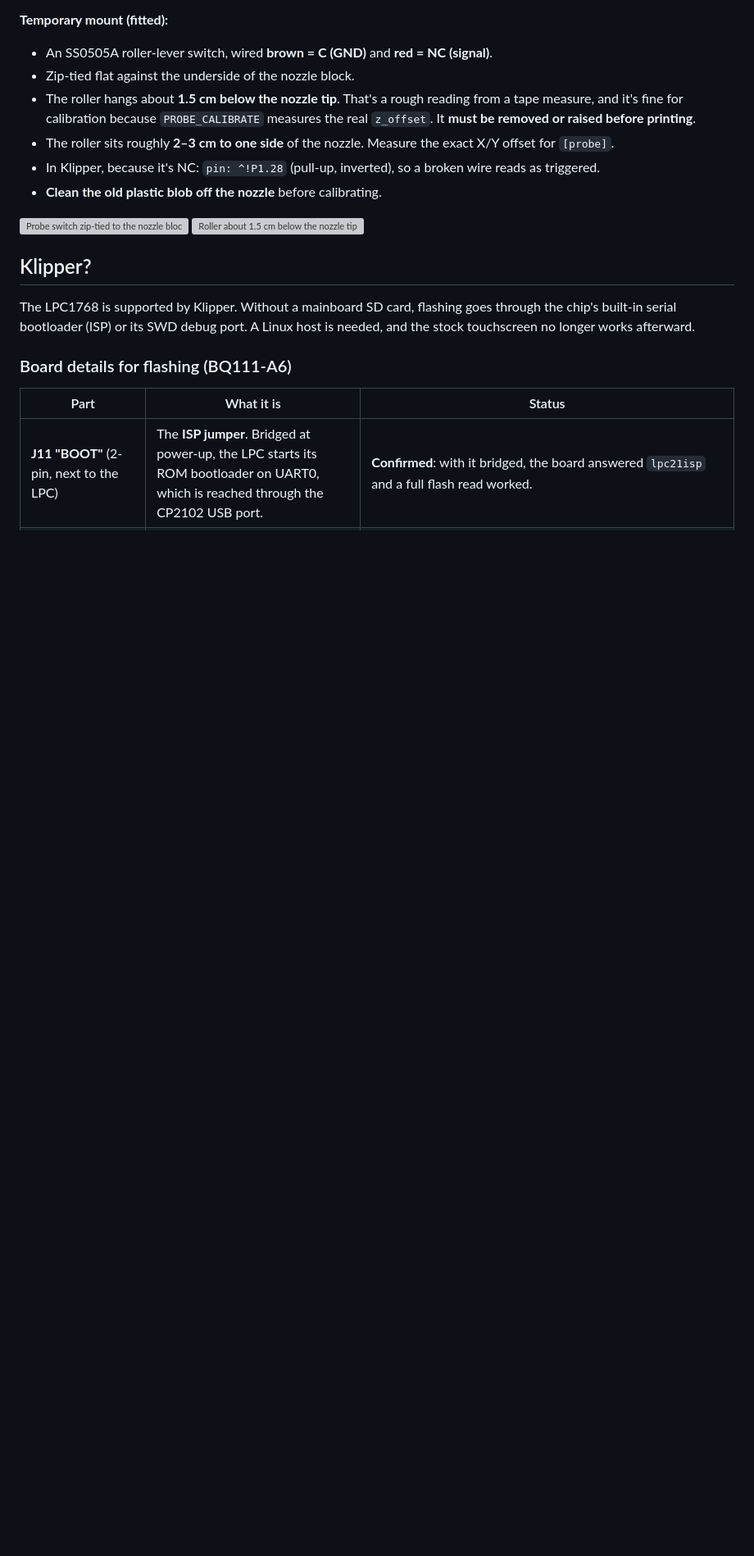
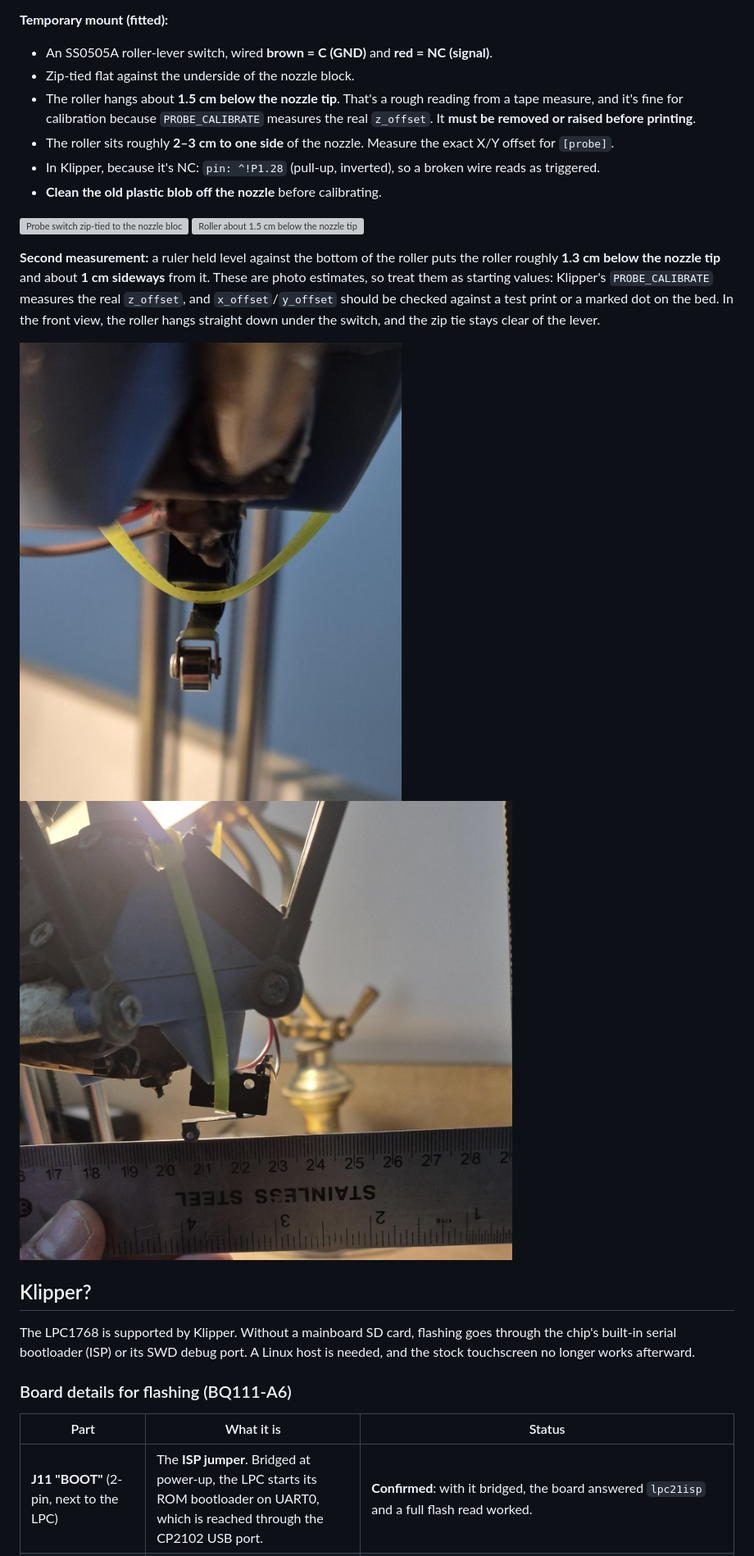
Before and after one commit to daniellopezq/Biqu-Magician-3D-Printer, a Markdown page: docs/reviving-the-magician.md, the part around the change. Shown at 82% size. Drawn GitHub-style; pictures changed too: docs/images/probe-height-ruler.jpg (added), docs/images/probe-roller-front-view.jpg (added); blank space fills up the shorter version; grey boxes are pictures that could not be loaded.

Commit message:
Probe: second height/offset measurement with photos
Co-Authored-By: Claude Opus 5.5 <noreply@anthropic.com>
Claude-Session: https://claude.ai/code/session_01AHBV97ag6tkQLWKaugNCcc

```diff
--- a/docs/reviving-the-magician.md
+++ b/docs/reviving-the-magician.md
@@ -196,6 +196,11 @@ The firmware's probe module is enabled (`M119` shows `Probe: 0`), and **the prob
 ![Probe switch zip-tied to the nozzle block](images/probe-switch-mounted-side.jpg)
 ![Roller about 1.5 cm below the nozzle tip](images/probe-switch-height-tape.jpg)
 
+**Second measurement:** a ruler held level against the bottom of the roller puts the roller roughly **1.3 cm below the nozzle tip** and about **1 cm sideways** from it. These are photo estimates, so treat them as starting values: Klipper's `PROBE_CALIBRATE` measures the real `z_offset`, and `x_offset`/`y_offset` should be checked against a test print or a marked dot on the bed. In the front view, the roller hangs straight down under the switch, and the zip tie stays clear of the lever.
+
+![Front view: roller hanging under the switch](images/probe-roller-front-view.jpg)
+![Ruler at the bottom of the roller, for the height below the nozzle](images/probe-height-ruler.jpg)
+
 ## Klipper?
 
 The LPC1768 is supported by Klipper. Without a mainboard SD card, flashing goes through the chip's built-in serial bootloader (ISP) or its SWD debug port. A Linux host is needed, and the stock touchscreen no longer works afterward.
```
